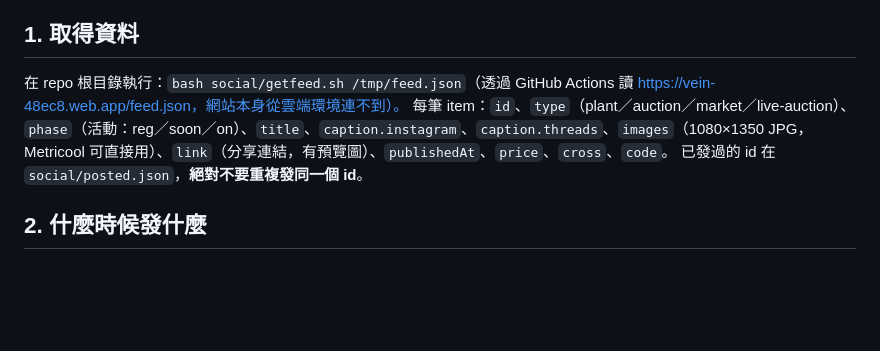
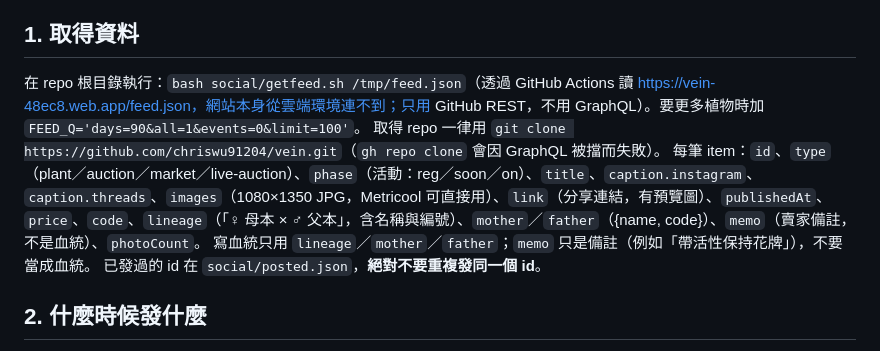
Before and after one commit to chriswu91204/vein, a Markdown page: social/EDITOR.md, the part around the change. Drawn GitHub-style; blank space fills up the shorter version.

Commit message:
小編手冊：改用 git clone、血統欄位說明
Co-Authored-By: Claude Opus 5.5 <noreply@anthropic.com>
Claude-Session: https://claude.ai/code/session_01FLzGdErr3vaKgVeAEfzxg2

```diff
--- a/social/EDITOR.md
+++ b/social/EDITOR.md
@@ -4,8 +4,10 @@
 站長已同意：**直接自動發，不用先確認**。
 
 ## 1. 取得資料
-在 repo 根目錄執行：`bash social/getfeed.sh /tmp/feed.json`（透過 GitHub Actions 讀 https://vein-48ec8.web.app/feed.json，網站本身從雲端環境連不到）。
-每筆 item：`id`、`type`（plant／auction／market／live-auction）、`phase`（活動：reg／soon／on）、`title`、`caption.instagram`、`caption.threads`、`images`（1080×1350 JPG，Metricool 可直接用）、`link`（分享連結，有預覽圖）、`publishedAt`、`price`、`cross`、`code`。
+在 repo 根目錄執行：`bash social/getfeed.sh /tmp/feed.json`（透過 GitHub Actions 讀 https://vein-48ec8.web.app/feed.json，網站本身從雲端環境連不到；只用 GitHub REST，不用 GraphQL）。要更多植物時加 `FEED_Q='days=90&all=1&events=0&limit=100'`。
+取得 repo 一律用 `git clone https://github.com/chriswu91204/vein.git`（`gh repo clone` 會因 GraphQL 被擋而失敗）。
+每筆 item：`id`、`type`（plant／auction／market／live-auction）、`phase`（活動：reg／soon／on）、`title`、`caption.instagram`、`caption.threads`、`images`（1080×1350 JPG，Metricool 可直接用）、`link`（分享連結，有預覽圖）、`publishedAt`、`price`、`code`、`lineage`（「♀ 母本 × ♂ 父本」，含名稱與編號）、`mother`／`father`（{name, code}）、`memo`（賣家備註，不是血統）、`photoCount`。
+寫血統只用 `lineage`／`mother`／`father`；`memo` 只是備註（例如「帶活性保持花牌」），不要當成血統。
 已發過的 id 在 `social/posted.json`，**絕對不要重複發同一個 id**。
 
 ## 2. 什麼時候發什麼
```
